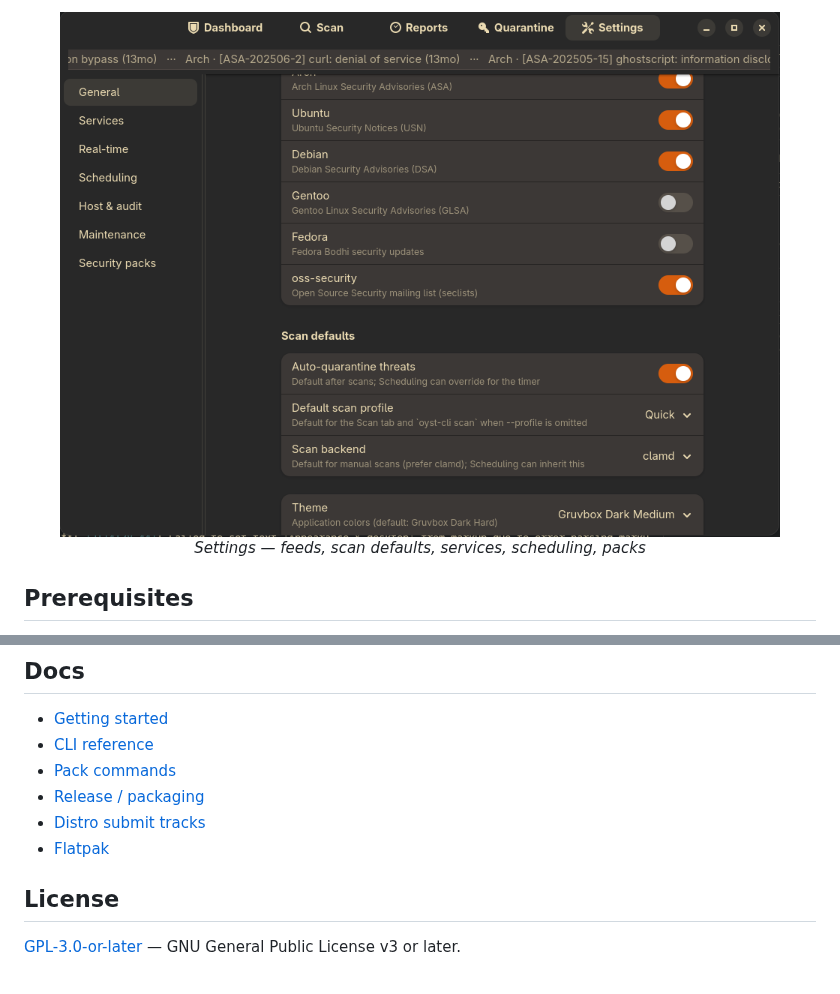
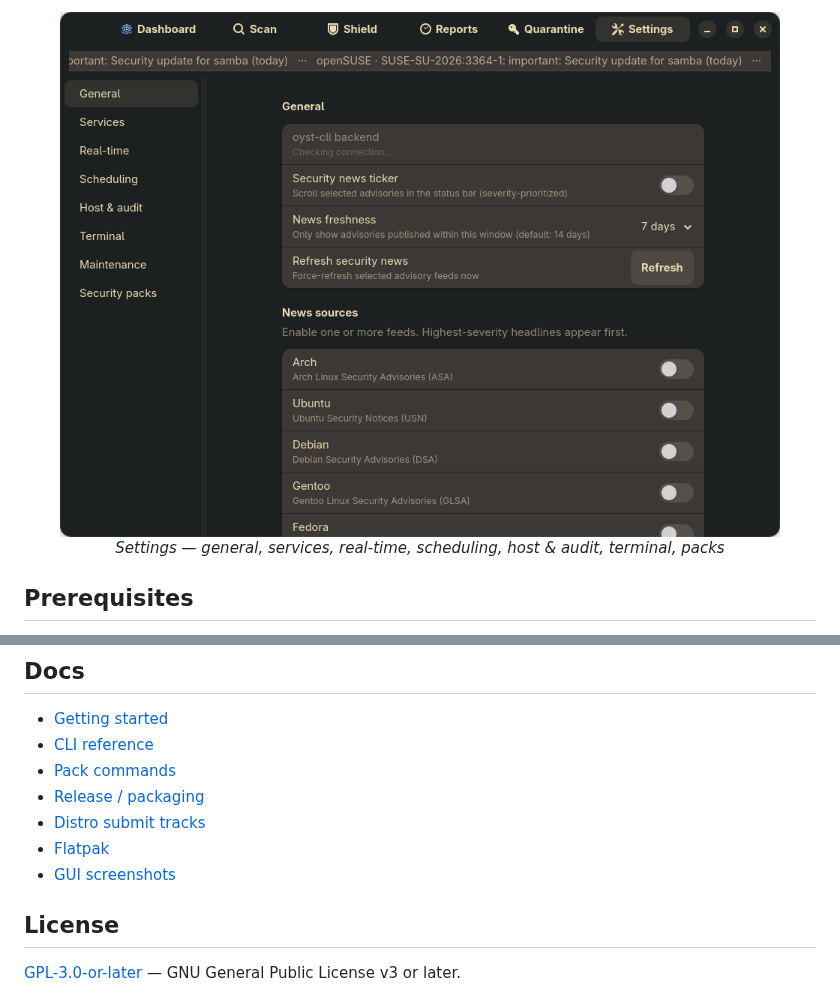
Before and after one commit to asafelobotomy/oysterAV, a Markdown page: README.md, 2 parts joined by grey strips. GitHub-like rendering; pictures changed too: docs/assets/screenshots/settings.png.

```diff
--- a/README.md
+++ b/README.md
@@ -39,7 +46,7 @@
 
 <p align="center">
   <img src="docs/assets/screenshots/settings.png" alt="Settings" width="720"><br>
-  <em>Settings — feeds, scan defaults, services, scheduling, packs</em>
+  <em>Settings — general, services, real-time, scheduling, host &amp; audit, terminal, packs</em>
 </p>
 
 ## Prerequisites
@@ -167,6 +176,7 @@ uv run oyst-cli serve --foreground   # RPC for the GUI
 - [Release / packaging](docs/packaging/release.md)
 - [Distro submit tracks](docs/packaging/distro-submit.md)
 - [Flatpak](packaging/oysterav/flatpak/README.md)
+- [GUI screenshots](docs/assets/screenshots/README.md)
 
 ## License
 
```
Also changed, not shown: other parts of README.md (+14 -5 lines), docs/assets/screenshots/dashboard.png, docs/assets/screenshots/quarantine.png (added), docs/assets/screenshots/reports.png, docs/assets/screenshots/scan.png, docs/assets/screenshots/shield.png (added), 3 other files.
